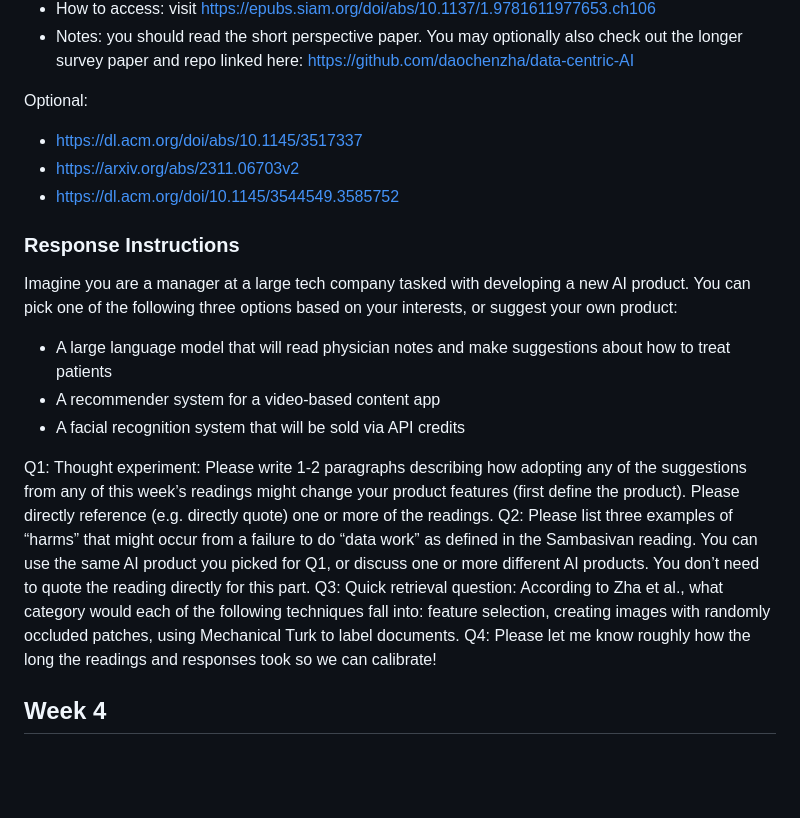
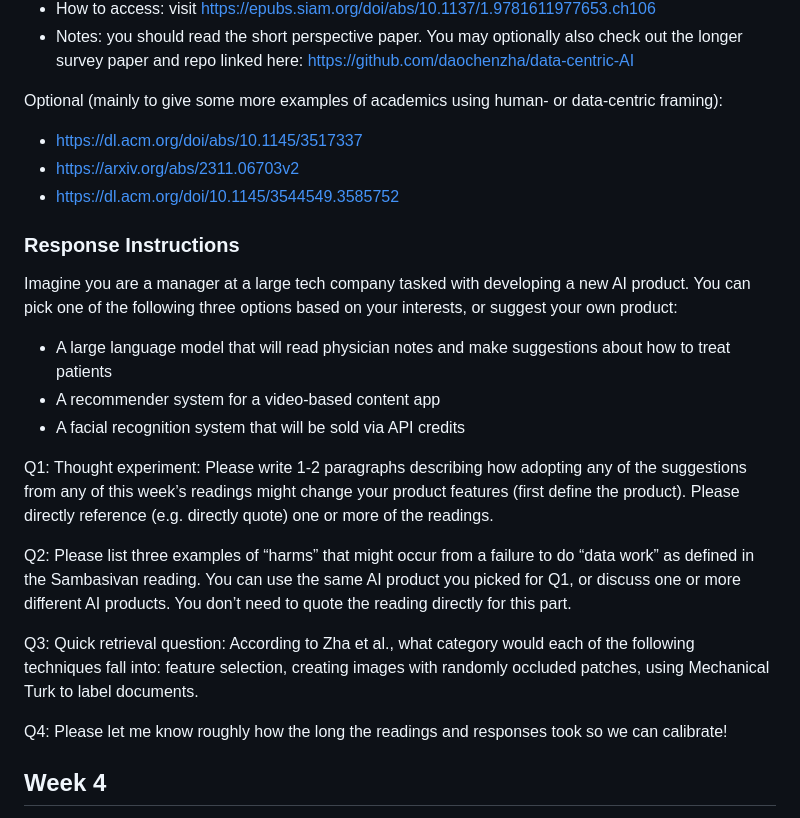
Before and after one commit to nickmvincent/cmpt419_spring2025, a Markdown page: readings.md, the part around the change. Rendered like a GitHub page; blank space fills up the shorter version.

Commit message:
small tweaks to readings 3

```diff
--- a/readings.md
+++ b/readings.md
@@ -49,7 +49,7 @@ Reading 3: Zha et al 2023.
 - Notes: you should read the short perspective paper. You may optionally also check out the longer survey paper and repo linked here: https://github.com/daochenzha/data-centric-AI
 
 
-Optional:
+Optional (mainly to give some more examples of academics using human- or data-centric framing):
 - https://dl.acm.org/doi/abs/10.1145/3517337
 - https://arxiv.org/abs/2311.06703v2
 - https://dl.acm.org/doi/10.1145/3544549.3585752
@@ -58,13 +58,17 @@ Optional:
 
 
 Imagine you are a manager at a large tech company tasked with developing a new AI product. You can pick one of the following three options based on your interests, or suggest your own product:
+
 - A large language model that will read physician notes and make suggestions about how to treat patients
 - A recommender system for a video-based content app
 - A facial recognition system that will be sold via API credits
 
 Q1: Thought experiment: Please write 1-2 paragraphs describing how adopting any of the suggestions from any of this week’s readings might change your product features (first define the product). Please directly reference (e.g. directly quote) one or more of the readings.
+
 Q2: Please list three examples of “harms” that might occur from a failure to do “data work” as defined in the Sambasivan reading. You can use the same AI product you picked for Q1, or discuss one or more different AI products. You don’t need to quote the reading directly for this part.
+
 Q3: Quick retrieval question: According to Zha et al., what category would each of the following techniques fall into: feature selection, creating images with randomly occluded patches, using Mechanical Turk to label documents.
+
 Q4: Please let me know roughly how the long the readings and responses took so we can calibrate!
 
 
```
